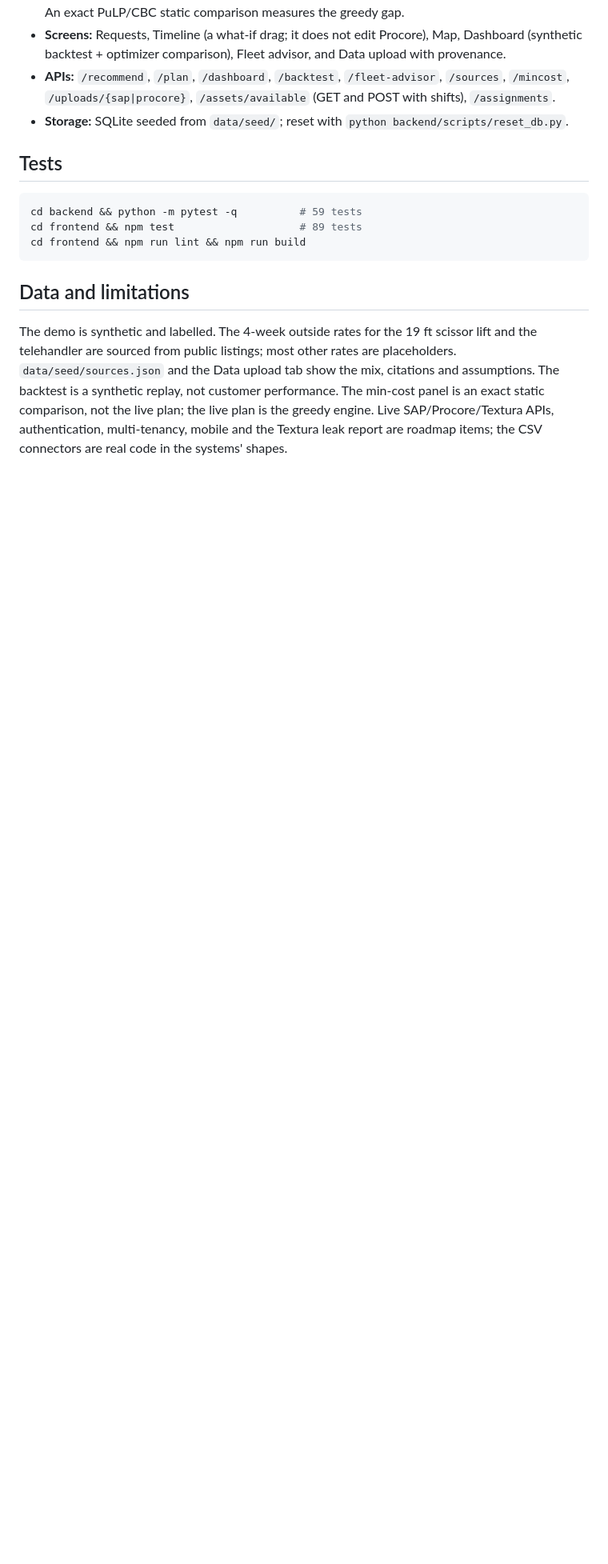
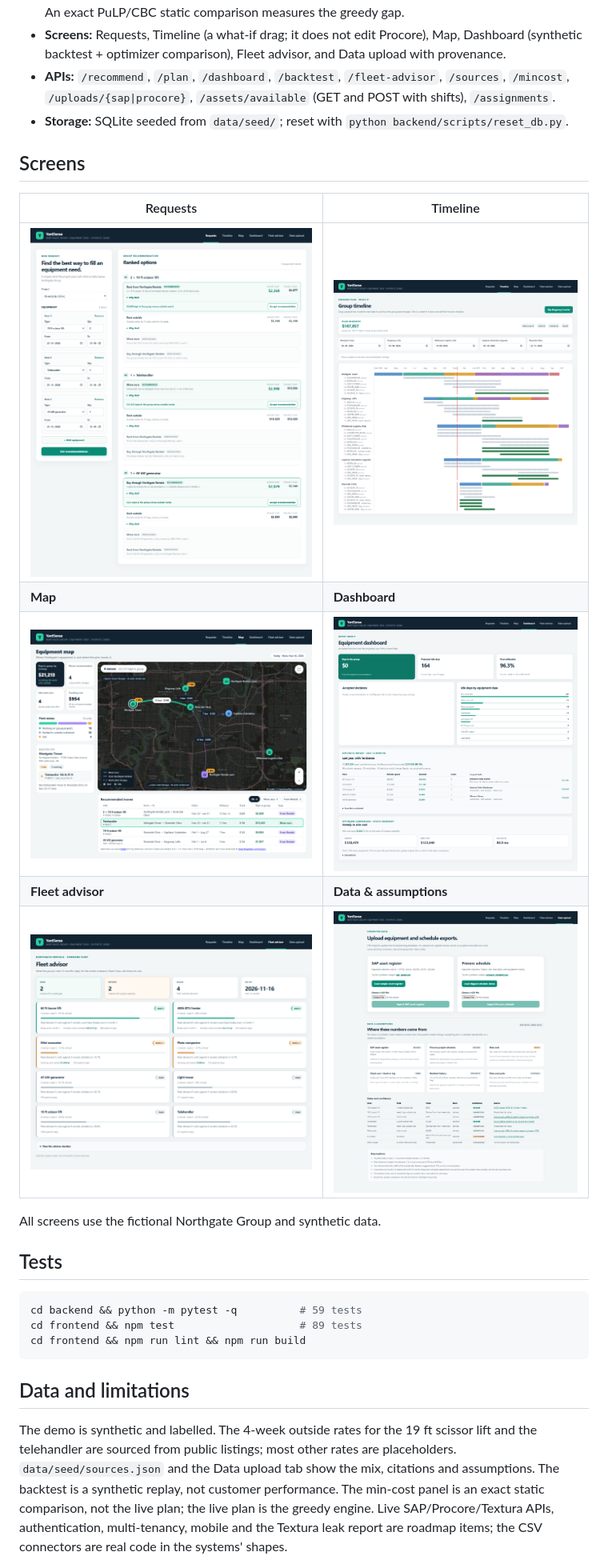
Before and after one commit to singhg349-wq/yardsense-nathacks26, a Markdown page: README.md, the part around the change. Shown at 80% size. Drawn GitHub-style; pictures changed too: docs/screenshots/dashboard.png (added), docs/screenshots/data-upload.png (added), docs/screenshots/fleet-advisor.png (added); blank space fills up the shorter version.

Commit message:
Add app screenshots and final README polish
- Six screenshots: Requests, Timeline, Map, Dashboard, Fleet advisor, Data & assumptions
- README screens section
- plan.md records the min-cost result

```diff
--- a/README.md
+++ b/README.md
@@ -43,6 +43,18 @@ Install Python from [python.org](https://www.python.org/downloads/) (on Windows,
 - **Screens:** Requests, Timeline (a what-if drag; it does not edit Procore), Map, Dashboard (synthetic backtest + optimizer comparison), Fleet advisor, and Data upload with provenance.
 - **APIs:** `/recommend`, `/plan`, `/dashboard`, `/backtest`, `/fleet-advisor`, `/sources`, `/mincost`, `/uploads/{sap|procore}`, `/assets/available` (GET and POST with shifts), `/assignments`.
 - **Storage:** SQLite seeded from `data/seed/`; reset with `python backend/scripts/reset_db.py`.
+
+## Screens
+
+| Requests | Timeline |
+|---|---|
+| ![Requests](docs/screenshots/requests.png) | ![Timeline](docs/screenshots/timeline.png) |
+| **Map** | **Dashboard** |
+| ![Map](docs/screenshots/map.png) | ![Dashboard](docs/screenshots/dashboard.png) |
+| **Fleet advisor** | **Data & assumptions** |
+| ![Fleet advisor](docs/screenshots/fleet-advisor.png) | ![Data & assumptions](docs/screenshots/data-upload.png) |
+
+All screens use the fictional Northgate Group and synthetic data.
 
 ## Tests
 
```
Also changed, not shown: plan.md (+1 -1 lines).
